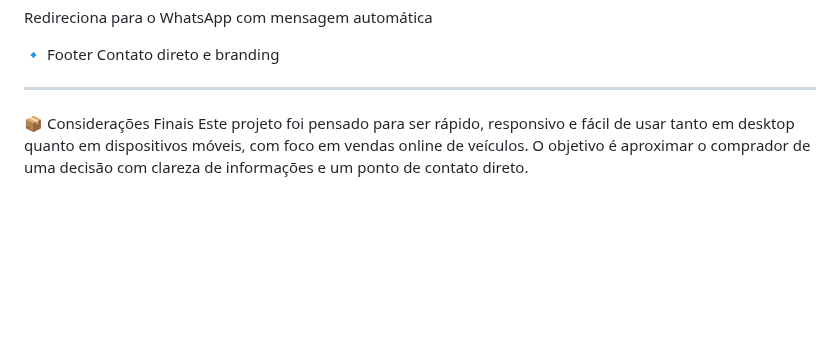
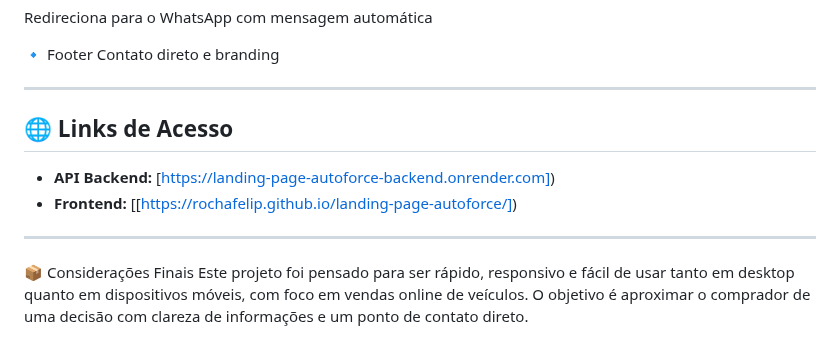
Before and after one commit to Rochafelip/landing-page-autoforce, a Markdown page: README.md, the part around the change. GitHub-like rendering; blank space fills up the shorter version.

```diff
--- a/README.md
+++ b/README.md
@@ -122,5 +122,12 @@ Redireciona para o WhatsApp com mensagem automática
 Contato direto e branding
 
 ---
+
+## 🌐 Links de Acesso
+
+- **API Backend:** [https://landing-page-autoforce-backend.onrender.com])
+- **Frontend:** [[https://rochafelip.github.io/landing-page-autoforce/])
+
+---
 📦 Considerações Finais
 Este projeto foi pensado para ser rápido, responsivo e fácil de usar tanto em desktop quanto em dispositivos móveis, com foco em vendas online de veículos. O objetivo é aproximar o comprador de uma decisão com clareza de informações e um ponto de contato direto.
```
